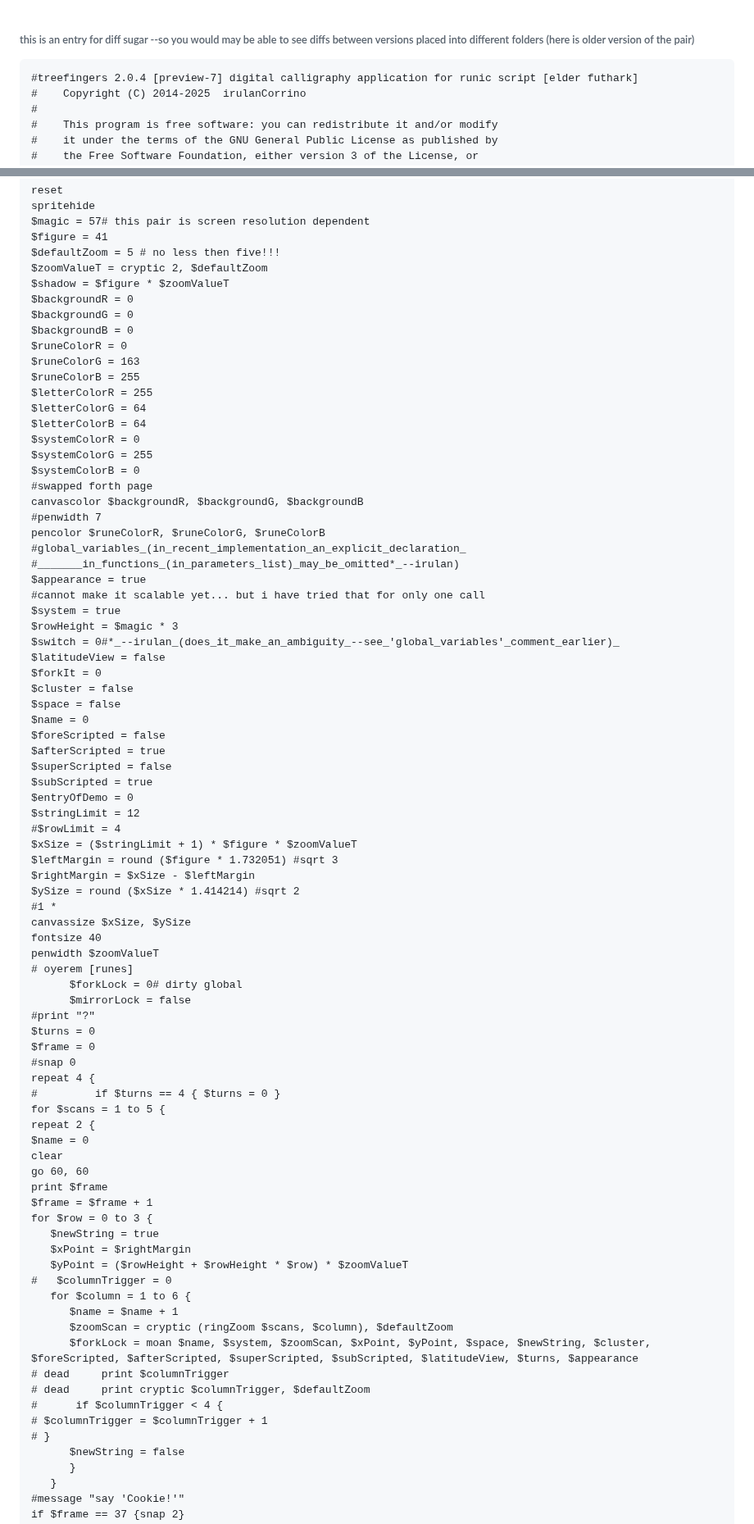
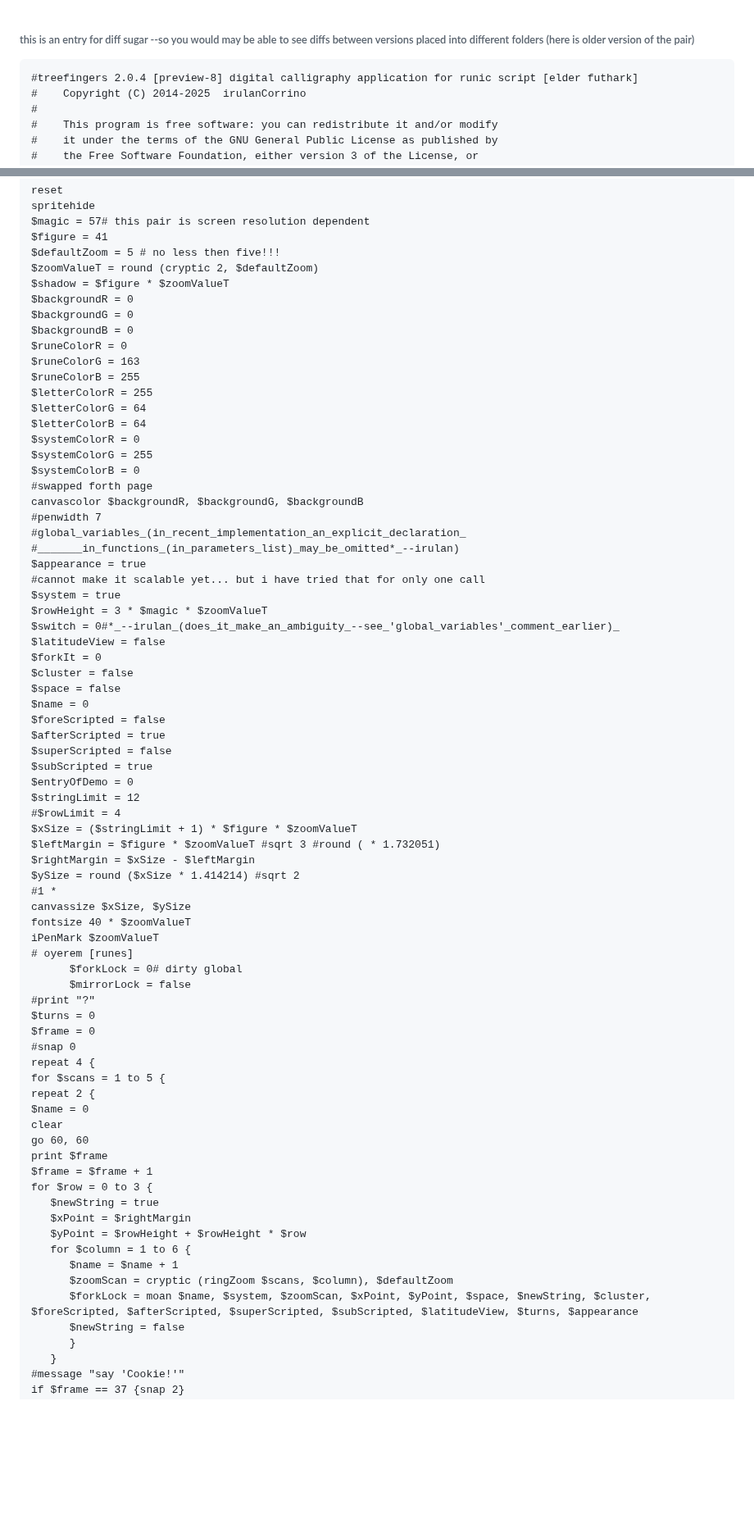
Before and after one commit to irulanCorrino/treefingers, a Markdown page: source/diff-sugar/README.md, 2 parts joined by grey strips. Shown at 82% size. GitHub-like rendering; blank space fills up the shorter version.

````diff
--- a/source/diff-sugar/README.md
+++ b/source/diff-sugar/README.md
@@ -1,7 +1,7 @@
 ###### this is an entry for diff sugar --so you would may be able to see diffs between versions placed into different folders (here is older version of the pair)
 
 ```
-#treefingers 2.0.4 [preview-7] digital calligraphy application for runic script [elder futhark]
+#treefingers 2.0.4 [preview-8] digital calligraphy application for runic script [elder futhark]
 #    Copyright (C) 2014-2025  irulanCorrino
 #
 #    This program is free software: you can redistribute it and/or modify
@@ -1514,7 +1505,7 @@ spritehide
 $magic = 57# this pair is screen resolution dependent
 $figure = 41
 $defaultZoom = 5 # no less then five!!!
-$zoomValueT = cryptic 2, $defaultZoom
+$zoomValueT = round (cryptic 2, $defaultZoom)
 $shadow = $figure * $zoomValueT
 $backgroundR = 0
 $backgroundG = 0
@@ -1531,13 +1522,12 @@ $systemColorB = 0
 #swapped forth page
 canvascolor $backgroundR, $backgroundG, $backgroundB
 #penwidth 7
-pencolor $runeColorR, $runeColorG, $runeColorB
 #global_variables_(in_recent_implementation_an_explicit_declaration_
 #_______in_functions_(in_parameters_list)_may_be_omitted*_--irulan)
 $appearance = true
 #cannot make it scalable yet... but i have tried that for only one call
 $system = true
-$rowHeight = $magic * 3
+$rowHeight = 3 * $magic * $zoomValueT
 $switch = 0#*_--irulan_(does_it_make_an_ambiguity_--see_'global_variables'_comment_earlier)_
 $latitudeView = false
 $forkIt = 0
@@ -1552,13 +1542,13 @@ $entryOfDemo = 0
 $stringLimit = 12
 #$rowLimit = 4
 $xSize = ($stringLimit + 1) * $figure * $zoomValueT
-$leftMargin = round ($figure * 1.732051) #sqrt 3
+$leftMargin = $figure * $zoomValueT #sqrt 3 #round ( * 1.732051)
 $rightMargin = $xSize - $leftMargin
 $ySize = round ($xSize * 1.414214) #sqrt 2
 #1 *
 canvassize $xSize, $ySize
-fontsize 40
-penwidth $zoomValueT
+fontsize 40 * $zoomValueT
+iPenMark $zoomValueT
 # oyerem [runes]
       $forkLock = 0# dirty global
       $mirrorLock = false
@@ -1567,7 +1557,6 @@ $turns = 0
 $frame = 0
 #snap 0
 repeat 4 {
-#         if $turns == 4 { $turns = 0 }
 for $scans = 1 to 5 {
 repeat 2 {
 $name = 0
@@ -1578,17 +1567,11 @@ $frame = $frame + 1
 for $row = 0 to 3 {
    $newString = true
    $xPoint = $rightMargin
-   $yPoint = ($rowHeight + $rowHeight * $row) * $zoomValueT
-#   $columnTrigger = 0
+   $yPoint = $rowHeight + $rowHeight * $row
    for $column = 1 to 6 {
       $name = $name + 1
       $zoomScan = cryptic (ringZoom $scans, $column), $defaultZoom
       $forkLock = moan $name, $system, $zoomScan, $xPoint, $yPoint, $space, $newString, $cluster, $foreScripted, $afterScripted, $superScripted, $subScripted, $latitudeView, $turns, $appearance
-# dead     print $columnTrigger
-# dead     print cryptic $columnTrigger, $defaultZoom
-#      if $columnTrigger < 4 {
-# $columnTrigger = $columnTrigger + 1
-# }
       $newString = false
       }
    }
````
Also changed, not shown: other parts of source/diff-sugar/README.md (+15 -25 lines).
